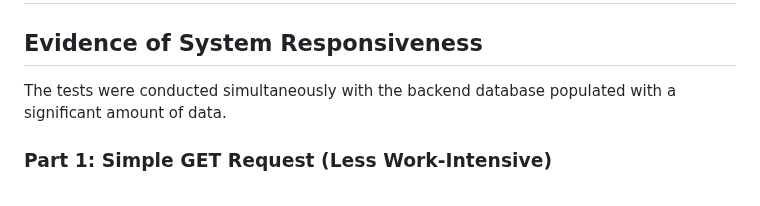
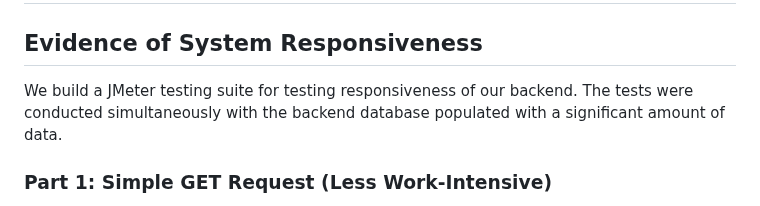
Before and after one commit to Phalanyx/SparkPark, a Markdown page: doc/sprint3/testingReport.md, the part around the change. Rendered like a GitHub page.

Commit message:
docs: Update testingReport.md

```diff
--- a/doc/sprint3/testingReport.md
+++ b/doc/sprint3/testingReport.md
@@ -2,7 +2,7 @@
 
 ## Evidence of System Responsiveness
 
-The tests were conducted simultaneously with the backend database populated with a significant amount of data.
+We build a JMeter testing suite for testing responsiveness of our backend. The tests were conducted simultaneously with the backend database populated with a significant amount of data.
 
 ### Part 1: Simple GET Request (Less Work-Intensive)
 This test focused on a simple GET route that involved fetching user listings without intensive processing.
```
